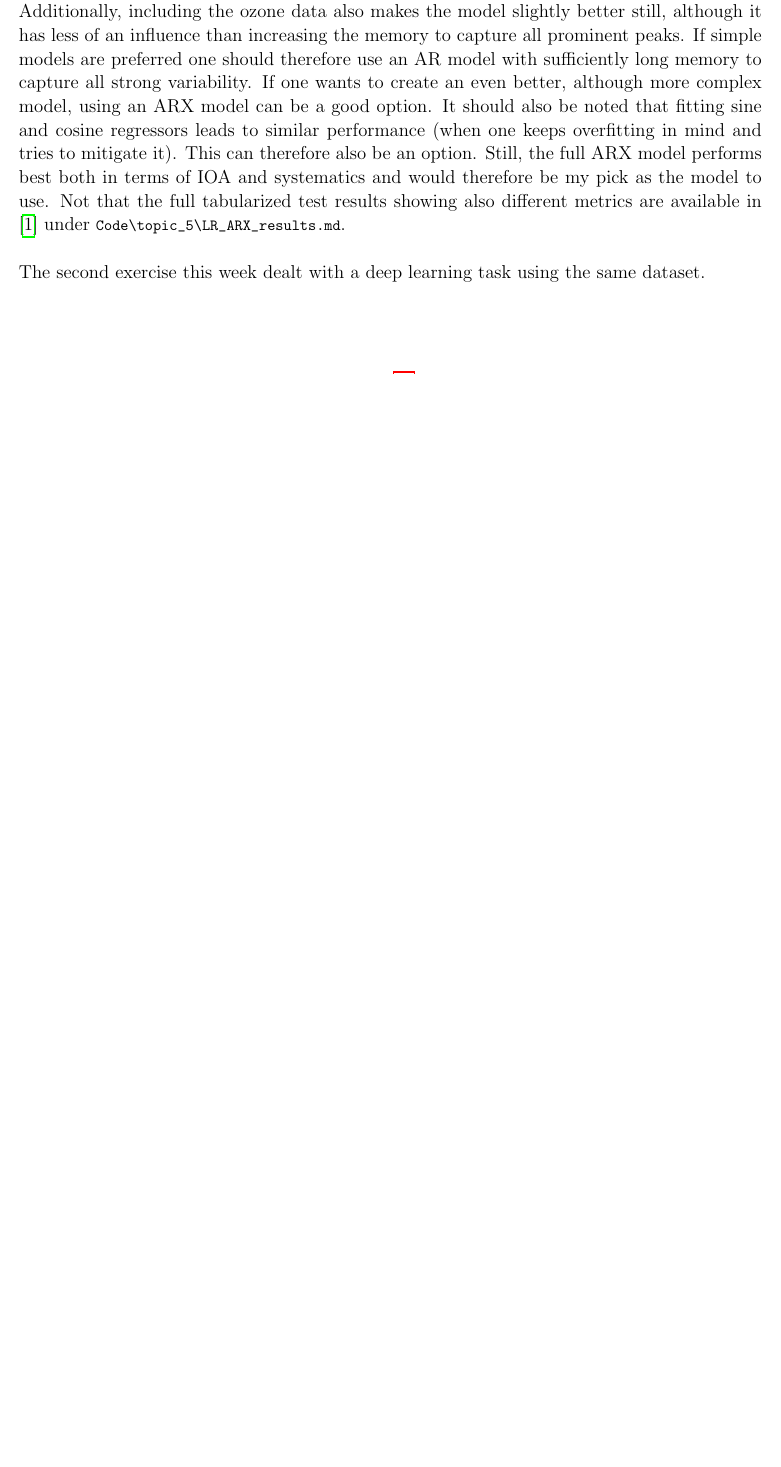
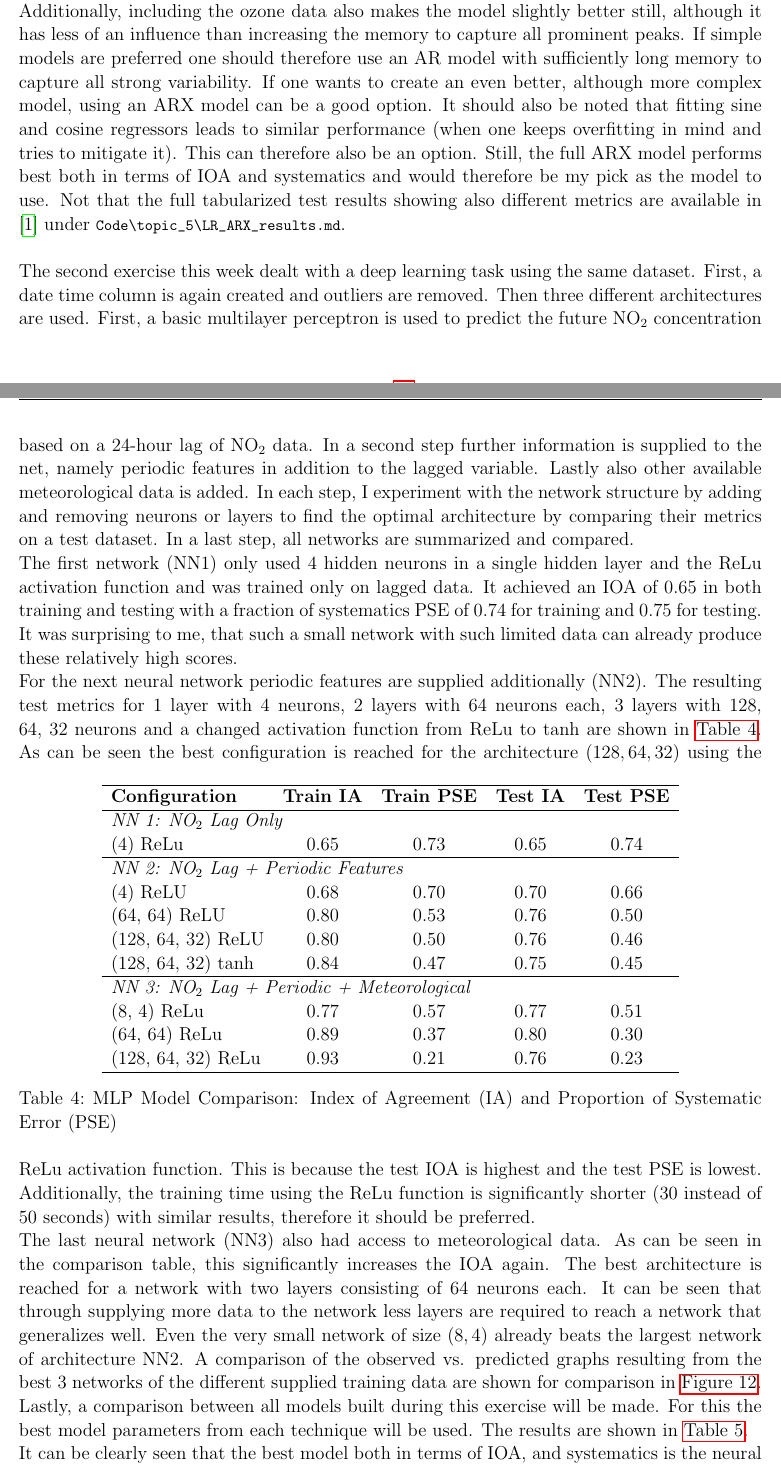
Before and after one commit to SteWey0/uef-data-mining, a LaTeX document (LaTex/main.tex, which reads LaTex/chapters/predictive_modeling.tex): part of page 31 of 35 before the commit and two parts of pages 31 and 32 of 36 after it, the two joined at a grey line, cut so that both start at the same text, the shorter picture padded with empty space. The pictures show the PDF file LaTex/main.pdf that the author committed with the source.

Commit message:
some adds to predicitve modeling

```diff
--- a/LaTex/chapters/predictive_modeling.tex
+++ b/LaTex/chapters/predictive_modeling.tex
@@ -164,4 +164,70 @@ Still, the full ARX model performs best both in terms of IOA and systematics and
 Not that the full tabularized test results showing also different metrics are available in \cite{github:stewey0-repo-2025} under \lstinline|Code\topic_5\LR_ARX_results.md|. \\
 
 The second exercise this week dealt with a deep learning task using the same dataset.
+First, a date time column is again created and outliers are removed.
+Then three different architectures are used.
+First, a basic multilayer perceptron is used to predict the future NO$_2$ concentration based on a 24-hour lag of NO$_2$ data.
+In a second step further information is supplied to the net, namely periodic features in addition to the lagged variable.
+Lastly also other available meteorological data is added.
+In each step, I experiment with the network structure by adding and removing neurons or layers to find the optimal architecture by comparing their metrics on a test dataset.
+In a last step, all networks are summarized and compared. \\
+The first network (NN1) only used 4 hidden neurons in a single hidden layer and the ReLu activation function and was trained only on lagged data.
+It achieved an IOA of 0.65 in both training and testing with a fraction of systematics PSE of 0.74 for training and 0.75 for testing.
+It was surprising to me, that such a small network with such limited data can already produce these relatively high scores. \\
+For the next neural network periodic features are supplied additionally (NN2).
+The resulting test metrics for 1 layer with 4 neurons, 2 layers with 64 neurons each, 3 layers with 128, 64, 32 neurons and a changed activation function from ReLu to tanh are shown in \autoref{tab:mlp_comparison}.
+\begin{table}[h]
+\centering
+\begin{tabular}{lcccc}
+    \hline
+	\textbf{Configuration} & \textbf{Train IA} & \textbf{Train PSE} & \textbf{Test IA} & \textbf{Test PSE} \\
+    \hline
+    \multicolumn{5}{l}{\textit{NN 1: NO$_2$ Lag Only}} \\
+    (4) ReLu & 0.65 & 0.73 & 0.65 & 0.74 \\
+\hline
+\multicolumn{5}{l}{\textit{NN 2: NO$_2$ Lag + Periodic Features}} \\
+(4) ReLU & 0.68 & 0.70 & 0.70 & 0.66 \\
+(64, 64) ReLU & 0.80 & 0.53 & 0.76 & 0.50 \\
+(128, 64, 32) ReLU & 0.80 & 0.50 & 0.76 & 0.46 \\
+(128, 64, 32) tanh & 0.84 & 0.47 & 0.75 & 0.45 \\
+\hline
+\multicolumn{5}{l}{\textit{NN 3: NO$_2$ Lag + Periodic + Meteorological}} \\
+(8, 4) ReLu & 0.77 & 0.57 & 0.77 & 0.51 \\
+(64, 64) ReLu & 0.89 & 0.37 & 0.80 & 0.30 \\
+(128, 64, 32) ReLu & 0.93 & 0.21 & 0.76 & 0.23 \\
+\hline
+\end{tabular}
+\caption{MLP Model Comparison: Index of Agreement (IA) and Proportion of Systematic Error (PSE)}
+\label{tab:mlp_comparison}
+\end{table}
+As can be seen the best configuration is reached for the architecture $(128,64,32)$ using the ReLu activation function.
+This is because the test IOA is highest and the test PSE is lowest.
+Additionally, the training time using the ReLu function is significantly shorter (30 instead of 50 seconds) with similar results, therefore it should be preferred. \\
+The last neural network (NN3) also had access to meteorological data.
+As can be seen in the comparison table, this significantly increases the IOA again.
+The best architecture is reached for a network with two layers consisting of 64 neurons each.
+It can be seen that through supplying more data to the network less layers are required to reach a network that generalizes well.
+Even the very small network of size $(8,4)$ already beats the largest network of architecture NN2.
+A comparison of the observed vs. predicted graphs resulting from the best 3 networks of the different supplied training data are shown for comparison in \autoref{fig:e5_nn}.
+\begin{figure}[htbp]
+    \centering
+    \begin{tabular}{c@{\hskip 1pt}c c c}
+    \subfloat{\includegraphics[width=0.3\textwidth]{plots/e5_nn1.pdf} }
+    &
+    \subfloat{\includegraphics[width=0.3\textwidth]{plots/e5_nn2.pdf} }
+    &
+    \subfloat{\includegraphics[width=0.3\textwidth]{plots/e5_nn3.pdf} }
+    \end{tabular}
+    \caption{The observed vs predicted graphs of the three neural network architectures is shown. As the units are arbitrary, they are left out. A qualitative comparison to the ideal case of the 1:1 line shows that NN3 performs the best.}
+    \label{fig:e5_nn}
+\end{figure}
+Lastly, a comparison between all models built during this exercise will be made.
+For this the best model parameters from each technique will be used.
+The results are shown in \autoref{tab:final comp}.
 
+\begin{table}[h]
+\centering
+\begin{tabular}{l|cc}
+    \hline
+	\textbf{Model} & \textbf{Test IOA} & \textbf{Test PSE} \\
+    \hline
@@ -168,2 +237,11 @@ The second exercise this week dealt with a deep learning task using the same dat
+    NN1 & 0.65 & 0.74 \\
+    NN2 & 0.76 & 0.46 \\
+    NN3 & 0.80 & 0.30
+\end{tabular}
+\caption{Here the final comparison between all models based on test metrics is shown.}
+\label{tab:final comp}
+\end{table}
+It can be clearly seen that the best model both in terms of IOA, and systematics is the neural network using meteorological, NO$_2$ lag and periodic information.
+I would therefore recommend this model for forecasting purposes.
 
 \subsection*{Reflection}
```
Also changed, not shown: Code/topic_5/Deep_learning_results.md (added, +102 -0 lines), LaTex/main.pdf, LaTex/plots/e5_nn1.pdf (added), LaTex/plots/e5_nn2.pdf (added), LaTex/plots/e5_nn3.pdf (added), LaTex/chapters/predictive_modeling.tex (7 more changed lines), 1 other file.
